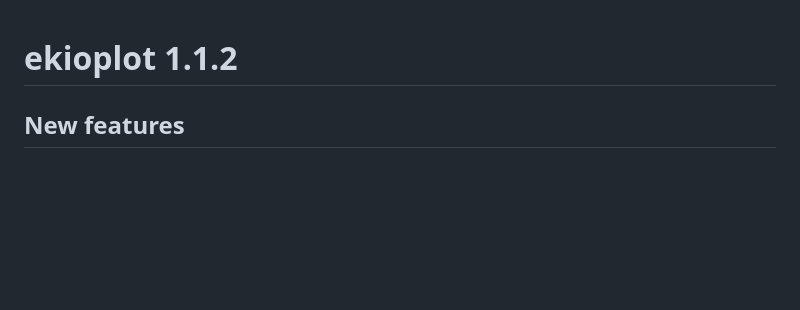
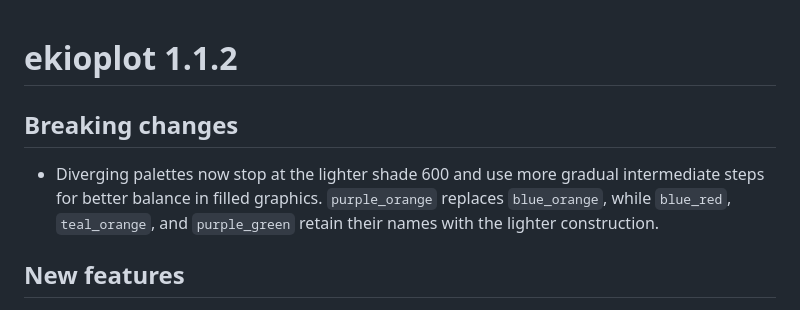
Before and after one commit to viniciusoike/ekioplot, a Markdown page: NEWS.md, the part around the change. Rendered like a GitHub page; blank space fills up the shorter version.

Commit message:
feat(palettes): lighten diverging palette endpoints

```diff
--- a/NEWS.md
+++ b/NEWS.md
@@ -1,4 +1,8 @@
 # ekioplot 1.1.2
+
+## Breaking changes
+
+* Diverging palettes now stop at the lighter shade 600 and use more gradual intermediate steps for better balance in filled graphics. `purple_orange` replaces `blue_orange`, while `blue_red`, `teal_orange`, and `purple_green` retain their names with the lighter construction.
 
 ## New features
 
```
Also changed, not shown: README.md (+1 -1 lines), man/figures/README-hero.png, man/figures/README-palettes.png, man/figures/README-recipes.png, 10 other files.
